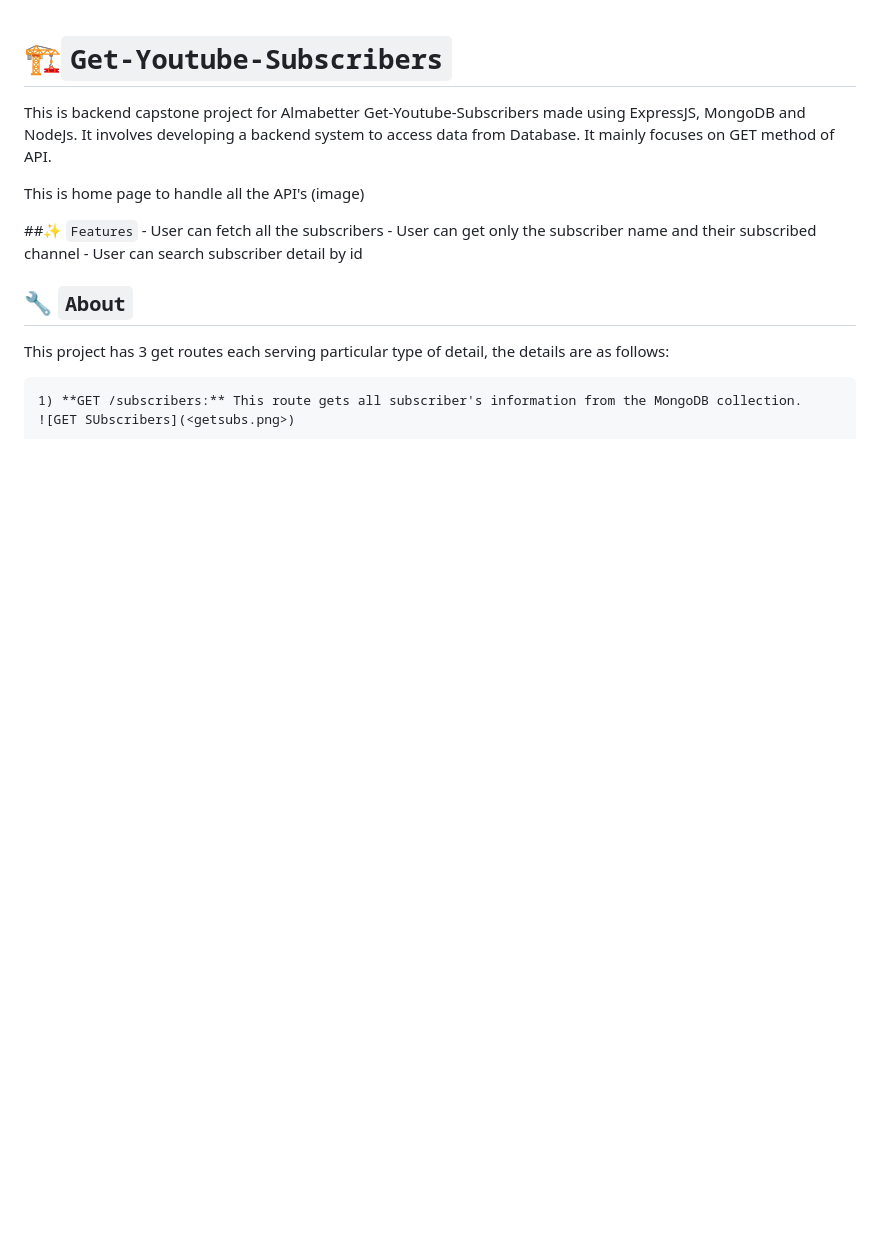
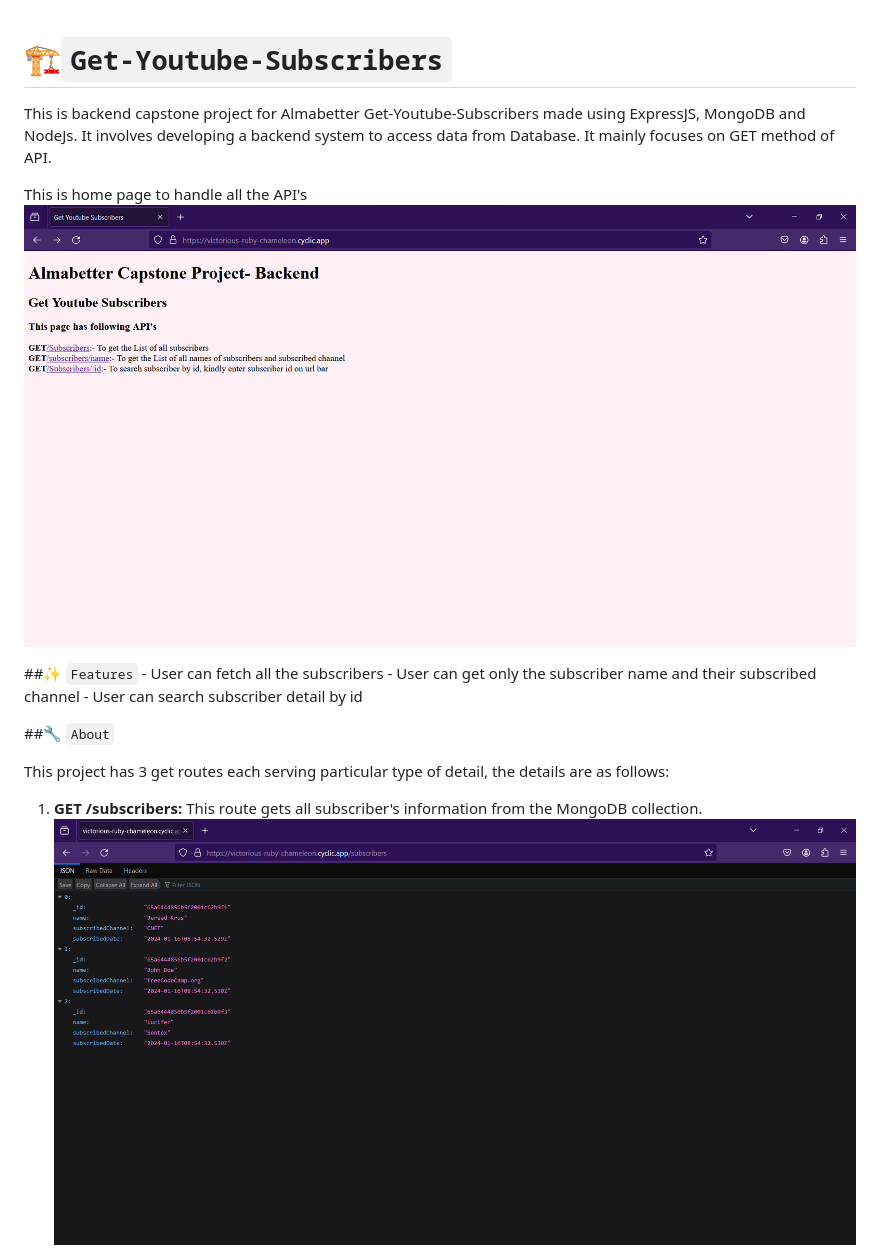
Before and after one commit to Harshakukreja58/Youtube-Subscribers, a Markdown page: README.md, the part around the change printed below. GitHub-like rendering; pictures changed too: image.png (added); blank space fills up the shorter version.

```diff
--- a/README.md
+++ b/README.md
@@ -5,14 +5,14 @@ It involves developing a backend system to access data from Database.
 It mainly focuses on GET method of API.
 
 This is home page to handle all the API's
-(image)
+![HomePage](image.png)
 
 ##✨ `Features` - User can fetch all the subscribers - User can get only the subscriber name and their subscribed channel - User can search subscriber detail by id
 
-## 🔧 `About`
+##🔧 `About`
 
 This project has 3 get routes each serving particular type of detail, the details are as follows:
 
-    1) **GET /subscribers:** This route gets all subscriber's information from the MongoDB collection.
-    ![GET SUbscribers](<getsubs.png>)
+1. **GET /subscribers:** This route gets all subscriber's information from the MongoDB collection.
+   <img src="getsubs.png" title="subs" alt="getsubscribers"/>
 
```
Also changed, not shown: other parts of README.md (+42 -10 lines), home.png (added).
